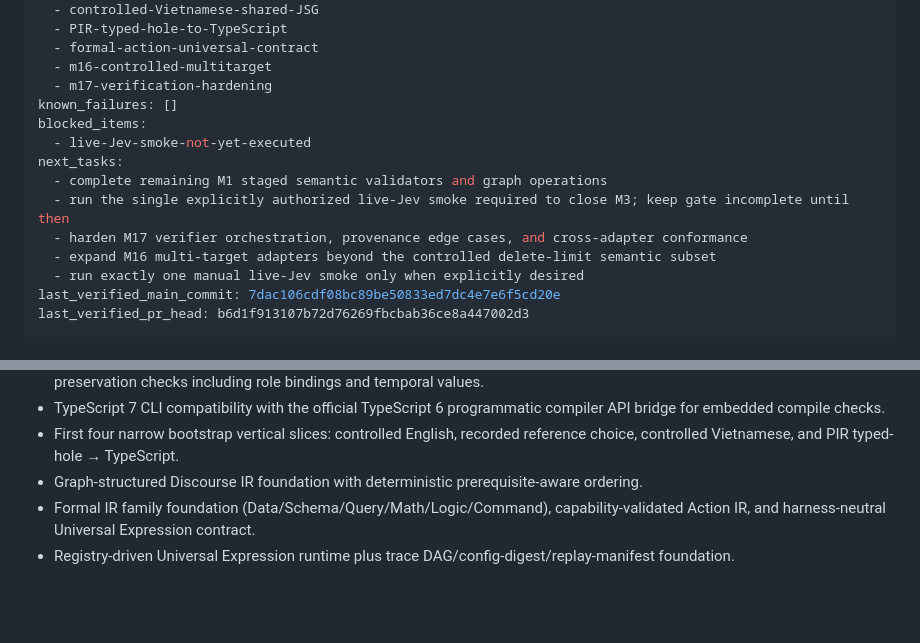
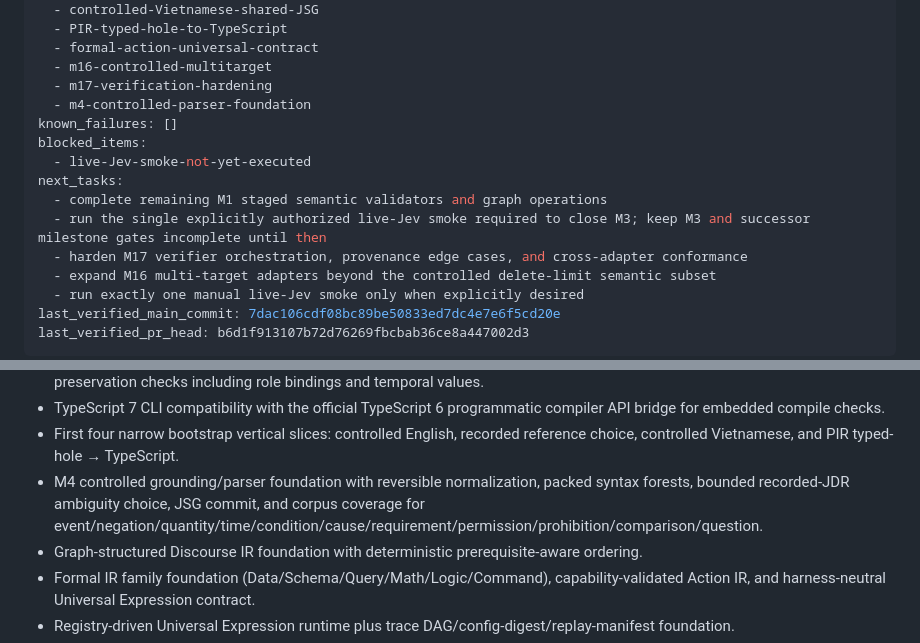
Before and after one commit to Nolane-x/JEV-language, a Markdown page: docs/IMPLEMENTATION-STATE.md, 2 parts joined by grey strips. GitHub-like rendering; blank space fills up the shorter version.

Commit message:
docs: record M4 deterministic parser progress behind M3 gate

```diff
--- a/docs/IMPLEMENTATION-STATE.md
+++ b/docs/IMPLEMENTATION-STATE.md
@@ -30,12 +30,13 @@ partial_vertical_slices:
   - formal-action-universal-contract
   - m16-controlled-multitarget
   - m17-verification-hardening
+  - m4-controlled-parser-foundation
 known_failures: []
 blocked_items:
   - live-Jev-smoke-not-yet-executed
 next_tasks:
   - complete remaining M1 staged semantic validators and graph operations
-  - run the single explicitly authorized live-Jev smoke required to close M3; keep gate incomplete until then
+  - run the single explicitly authorized live-Jev smoke required to close M3; keep M3 and successor milestone gates incomplete until then
   - harden M17 verifier orchestration, provenance edge cases, and cross-adapter conformance
   - expand M16 multi-target adapters beyond the controlled delete-limit semantic subset
   - run exactly one manual live-Jev smoke only when explicitly desired
@@ -63,6 +64,7 @@ A runnable foundation now exists, but this ledger deliberately does **not** mark
 - Generic VerificationObligation/Verifier ABI, evidence grading, deterministic-verifier precedence, and critical semantic-preservation checks including role bindings and temporal values.
 - TypeScript 7 CLI compatibility with the official TypeScript 6 programmatic compiler API bridge for embedded compile checks.
 - First four narrow bootstrap vertical slices: controlled English, recorded reference choice, controlled Vietnamese, and PIR typed-hole → TypeScript.
+- M4 controlled grounding/parser foundation with reversible normalization, packed syntax forests, bounded recorded-JDR ambiguity choice, JSG commit, and corpus coverage for event/negation/quantity/time/condition/cause/requirement/permission/prohibition/comparison/question.
 - Graph-structured Discourse IR foundation with deterministic prerequisite-aware ordering.
 - Formal IR family foundation (Data/Schema/Query/Math/Logic/Command), capability-validated Action IR, and harness-neutral Universal Expression contract.
 - Registry-driven Universal Expression runtime plus trace DAG/config-digest/replay-manifest foundation.
```
